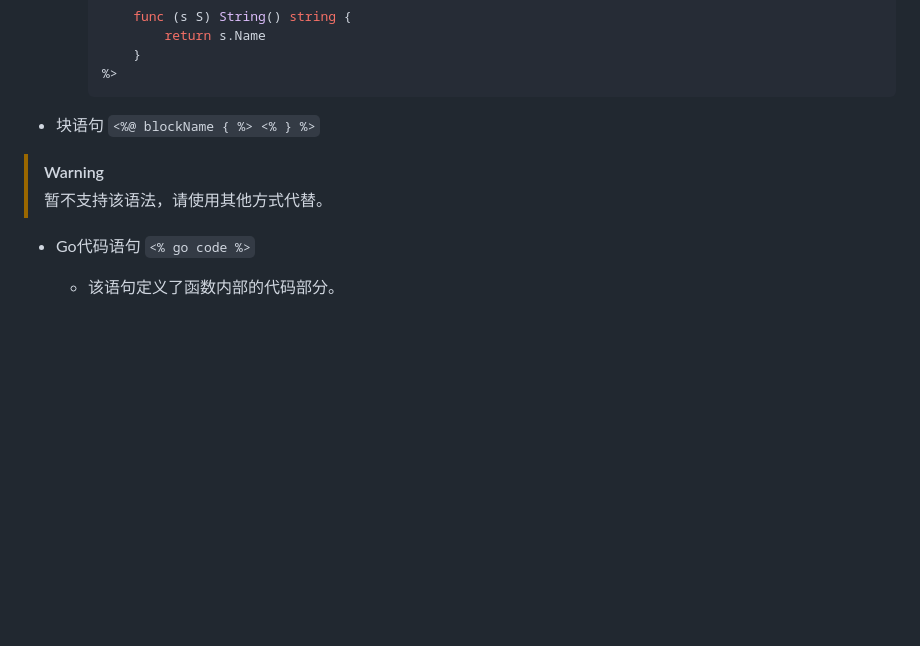
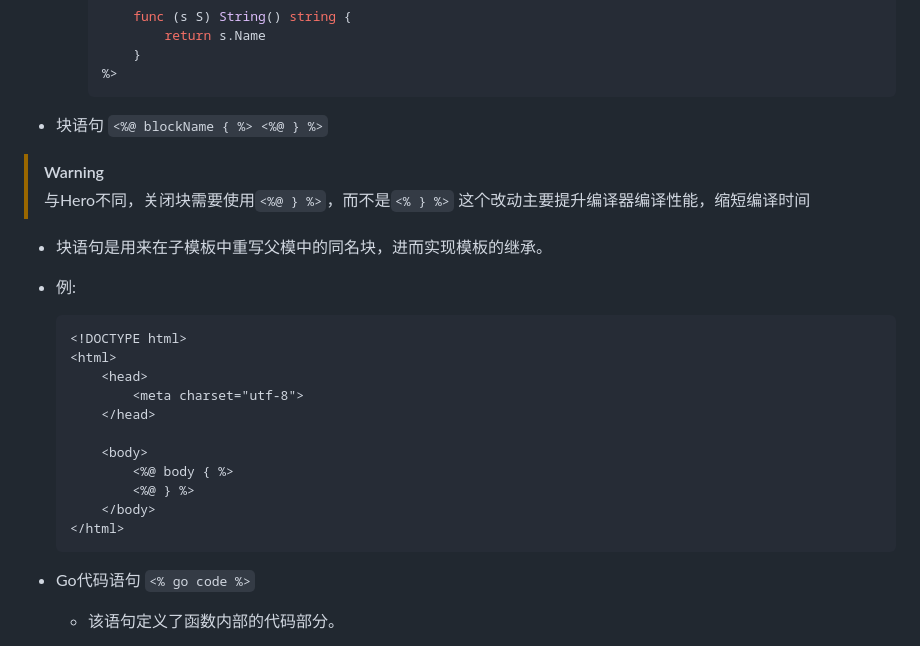
Before and after one commit to OblivionOcean/Goh, a Markdown page: README_zh-CN.md, the part around the change. Rendered like a GitHub page; blank space fills up the shorter version.

Commit message:
[feat] 增加继承功能的中文文档

````diff
--- a/README_zh-CN.md
+++ b/README_zh-CN.md
@@ -202,9 +202,28 @@ Goh总共有九种语句，他们分别是：
     %>
     ```
 
-- 块语句 `<%@ blockName { %> <% } %>`
+- 块语句 `<%@ blockName { %> <%@ } %>`
 > [!WARNING]
-> 暂不支持该语法，请使用其他方式代替。
+> 与Hero不同，关闭块需要使用`<%@ } %>`，而不是`<% } %>`
+> 这个改动主要提升编译器编译性能，缩短编译时间
+
+  - 块语句是用来在子模板中重写父模中的同名块，进而实现模板的继承。
+
+  - 例:
+
+    ```html
+    <!DOCTYPE html>
+    <html>
+        <head>
+            <meta charset="utf-8">
+        </head>
+
+        <body>
+            <%@ body { %>
+            <%@ } %>
+        </body>
+    </html>
+    ```
 
 - Go代码语句 `<% go code %>`
 
````
